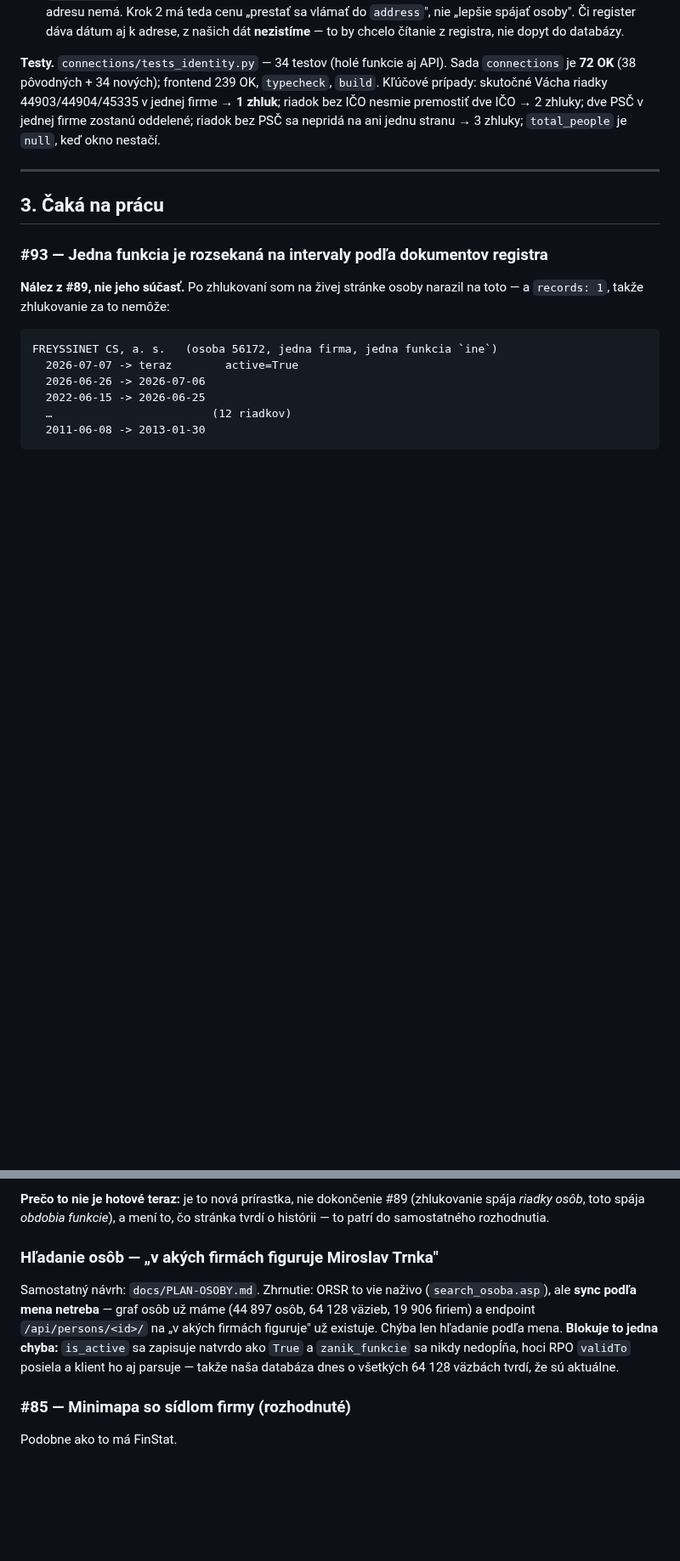
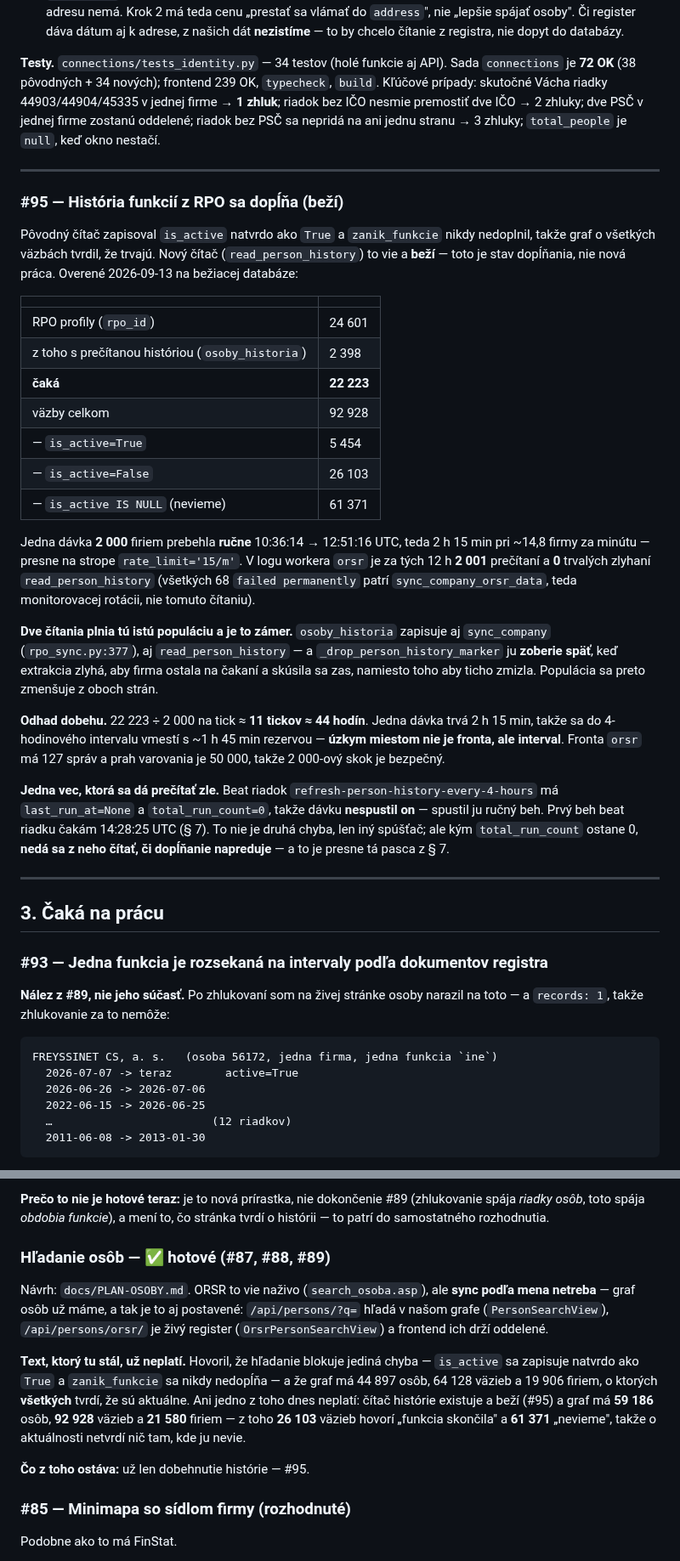
Before and after one commit to xsugra/cistafirma.sk, a Markdown page: docs/PLAN.md, 2 parts joined by grey strips. Shown at 85% size. Drawn GitHub-style; blank space fills up the shorter version.

Commit message:
docs(plan): #95 — história funkcií sa dopĺňa, a hľadanie osôb je hotové
Dopĺňanie histórie funkcií z RPO nebolo v pláne ako položka, hoci beží
a potrvá dni. Overené naživo: 24 601 profilov s rpo_id, z toho 2 398 má
osoby_historia a 22 223 čaká. Jedna dávka 2 000 firiem prebehla ručne
10:36:14 -> 12:51:16 UTC (2 h 15 min, ~14,8/min, presne na strope 15/m),
s 2 001 prečítaniami a nulou trvalých zlyhaní -- všetkých 68
"failed permanently" patrí monitorovacej rotácii sync_company_orsr_data.

Dobeh je ~11 tickov, teda ~44 h. Jeden tick trvá 2 h 15 min, takže sa do
4-hodinového intervalu vmestí s rezervou: úzkym miestom je interval, nie
fronta. Beat riadok refresh-person-history-every-4-hours má
total_run_count=0, takže dávku nespustil on a jeho prvý beh čakám
14:28:25 UTC -- kým to platí, z neho napredovanie neprečítame.

Sekcia "Hľadanie osôb" v § 3 tvrdila, že ju blokuje is_active zapisované
natvrdo ako True, a uvádzala 44 897 osôb / 64 128 väzieb / 19 906 firiem
s tým, že o všetkých tvrdia, že sú aktuálne. Čítač histórie medzitým
existuje a beží a graf má 59 186 / 92 928 / 21 580, z toho 26 103 väzieb
hovorí "skončila" a 61 371 "nevieme". Prepísané na hotové.

Co-Authored-By: Claude Code <noreply@anthropic.com>

```diff
--- a/docs/PLAN.md
+++ b/docs/PLAN.md
@@ -517,6 +517,49 @@ ani jednu stranu → 3 zhluky; `total_people` je `null`, keď okno nestačí.
 
 ---
 
+### #95 — História funkcií z RPO sa dopĺňa (beží)
+
+Pôvodný čítač zapisoval `is_active` natvrdo ako `True` a `zanik_funkcie` nikdy
+nedoplnil, takže graf o všetkých väzbách tvrdil, že trvajú. Nový čítač
+(`read_person_history`) to vie a **beží** — toto je stav dopĺňania, nie nová
+práca. Overené 2026-09-13 na bežiacej databáze:
+
+| | |
+|---|---|
+| RPO profily (`rpo_id`) | 24 601 |
+| z toho s prečítanou históriou (`osoby_historia`) | 2 398 |
+| **čaká** | **22 223** |
+| väzby celkom | 92 928 |
+| — `is_active=True` | 5 454 |
+| — `is_active=False` | 26 103 |
+| — `is_active IS NULL` (nevieme) | 61 371 |
+
+Jedna dávka **2 000** firiem prebehla **ručne** 10:36:14 → 12:51:16 UTC, teda
+2 h 15 min pri ~14,8 firmy za minútu — presne na strope `rate_limit='15/m'`.
+V logu workera `orsr` je za tých 12 h **2 001** prečítaní a **0** trvalých
+zlyhaní `read_person_history` (všetkých 68 `failed permanently` patrí
+`sync_company_orsr_data`, teda monitorovacej rotácii, nie tomuto čítaniu).
+
+**Dve čítania plnia tú istú populáciu a je to zámer.** `osoby_historia`
+zapisuje aj `sync_company` (`rpo_sync.py:377`), aj `read_person_history` —
+a `_drop_person_history_marker` ju **zoberie späť**, keď extrakcia zlyhá, aby
+firma ostala na čakaní a skúsila sa zas, namiesto toho aby ticho zmizla.
+Populácia sa preto zmenšuje z oboch strán.
+
+**Odhad dobehu.** 22 223 ÷ 2 000 na tick ≈ **11 tickov ≈ 44 hodín**. Jedna
+dávka trvá 2 h 15 min, takže sa do 4-hodinového intervalu vmestí s ~1 h 45 min
+rezervou — **úzkym miestom nie je fronta, ale interval**. Fronta `orsr` má 127
+správ a prah varovania je 50 000, takže 2 000-ový skok je bezpečný.
+
+**Jedna vec, ktorá sa dá prečítať zle.** Beat riadok
+`refresh-person-history-every-4-hours` má `last_run_at=None`
+a `total_run_count=0`, takže dávku **nespustil on** — spustil ju ručný beh.
+Prvý beh beat riadku čakám 14:28:25 UTC (§ 7). To nie je druhá chyba, len iný
+spúšťač; ale kým `total_run_count` ostane 0, **nedá sa z neho čítať, či
+dopĺňanie napreduje** — a to je presne tá pasca z § 7.
+
+---
+
 ## 3. Čaká na prácu
 
 ### #93 — Jedna funkcia je rozsekaná na intervaly podľa dokumentov registra
@@ -560,16 +603,23 @@ Zápis sa nemení, takže je to vratné a dá sa to vypnúť.
 (zhlukovanie spája *riadky osôb*, toto spája *obdobia funkcie*), a mení to, čo
 stránka tvrdí o histórii — to patrí do samostatného rozhodnutia.
 
-### Hľadanie osôb — „v akých firmách figuruje Miroslav Trnka"
+### Hľadanie osôb — ✅ hotové (#87, #88, #89)
 
-Samostatný návrh: `docs/PLAN-OSOBY.md`. Zhrnutie: ORSR to vie naživo
-(`search_osoba.asp`), ale **sync podľa mena netreba** — graf osôb už máme
-(44 897 osôb, 64 128 väzieb, 19 906 firiem) a endpoint
-`/api/persons/<id>/` na „v akých firmách figuruje" už existuje. Chýba len
-hľadanie podľa mena. **Blokuje to jedna chyba:** `is_active` sa zapisuje
-natvrdo ako `True` a `zanik_funkcie` sa nikdy nedopĺňa, hoci RPO `validTo`
-posiela a klient ho aj parsuje — takže naša databáza dnes o všetkých
-64 128 väzbách tvrdí, že sú aktuálne.
+Návrh: `docs/PLAN-OSOBY.md`. ORSR to vie naživo (`search_osoba.asp`), ale
+**sync podľa mena netreba** — graf osôb už máme, a tak je to aj postavené:
+`/api/persons/?q=` hľadá v našom grafe (`PersonSearchView`),
+`/api/persons/orsr/` je živý register (`OrsrPersonSearchView`) a frontend ich
+drží oddelené.
+
+**Text, ktorý tu stál, už neplatí.** Hovoril, že hľadanie blokuje jediná
+chyba — `is_active` sa zapisuje natvrdo ako `True` a `zanik_funkcie` sa nikdy
+nedopĺňa — a že graf má 44 897 osôb, 64 128 väzieb a 19 906 firiem, o ktorých
+**všetkých** tvrdí, že sú aktuálne. Ani jedno z toho dnes neplatí: čítač
+histórie existuje a beží (#95) a graf má **59 186** osôb, **92 928** väzieb
+a **21 580** firiem — z toho **26 103** väzieb hovorí „funkcia skončila"
+a **61 371** „nevieme", takže o aktuálnosti netvrdí nič tam, kde ju nevie.
+
+**Čo z toho ostáva:** už len dobehnutie histórie — #95.
 
 
 ### #85 — Minimapa so sídlom firmy (rozhodnuté)
```
